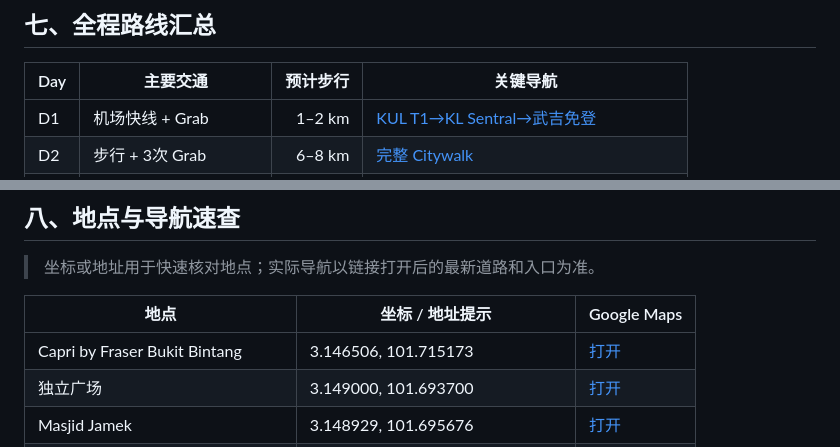
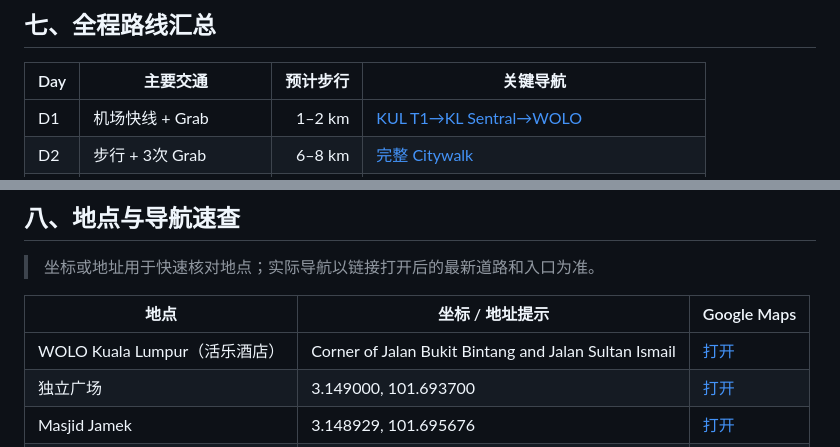
Before and after one commit to Ryanuppp/On-The-Road, a Markdown page: plans/Malaysia2026.md, 2 parts joined by grey strips. Drawn GitHub-style.

```diff
--- a/plans/Malaysia2026.md
+++ b/plans/Malaysia2026.md
@@ -483,5 +481,5 @@ DAN 建议：单次免减压潜水后至少 12 小时再飞；一天内多潜或
 
 | Day | 主要交通 | 预计步行 | 关键导航 |
 | --- | --- | ---: | --- |
-| D1 | 机场快线 + Grab | 1–2 km | [KUL T1→KL Sentral→武吉免登](https://www.google.com/maps/dir/Kuala+Lumpur+International+Airport+Terminal+1/KL+Sentral/Capri+by+Fraser+Bukit+Bintang/) |
+| D1 | 机场快线 + Grab | 1–2 km | [KUL T1→KL Sentral→WOLO](https://www.google.com/maps/dir/Kuala+Lumpur+International+Airport+Terminal+1/KL+Sentral/WOLO+Kuala+Lumpur/) |
 | D2 | 步行 + 3次 Grab | 6–8 km | [完整 Citywalk](https://www.google.com/maps/dir/Dataran+Merdeka/Masjid+Jamek/Central+Market+Kuala+Lumpur/Islamic+Arts+Museum+Malaysia/Pavilion+Kuala+Lumpur/Petronas+Twin+Towers/) |
@@ -499,7 +497,7 @@ DAN 建议：单次免减压潜水后至少 12 小时再飞；一天内多潜或
 
 | 地点 | 坐标 / 地址提示 | Google Maps |
 | --- | --- | --- |
-| Capri by Fraser Bukit Bintang | 3.146506, 101.715173 | [打开](https://www.google.com/maps/search/?api=1&query=3.146506,101.715173) |
+| WOLO Kuala Lumpur（活乐酒店） | Corner of Jalan Bukit Bintang and Jalan Sultan Ismail | [打开](https://www.google.com/maps/search/?api=1&query=WOLO+Kuala+Lumpur) |
 | 独立广场 | 3.149000, 101.693700 | [打开](https://www.google.com/maps/search/?api=1&query=3.149000,101.693700) |
 | Masjid Jamek | 3.148929, 101.695676 | [打开](https://www.google.com/maps/search/?api=1&query=3.148929,101.695676) |
 | Central Market | 3.144082, 101.695448 | [打开](https://www.google.com/maps/search/?api=1&query=3.144082,101.695448) |
```
Also changed, not shown: other parts of plans/Malaysia2026.md (+15 -16 lines).
